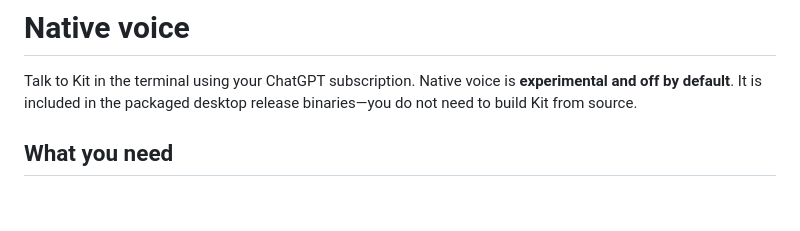
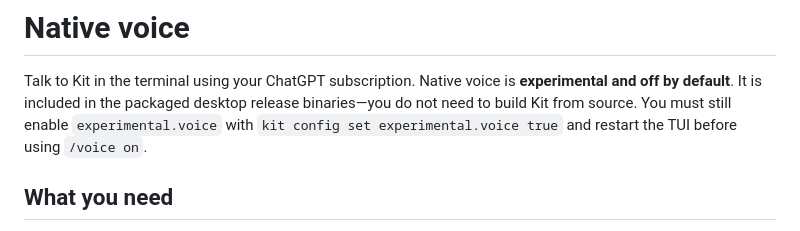
Before and after one commit to speakeasy-api/kit, a Markdown page: docs/user/native-voice.md, the part around the change. Drawn GitHub-style; blank space fills up the shorter version.

Commit message:
docs: clarify required experimental voice opt-in

```diff
--- a/docs/user/native-voice.md
+++ b/docs/user/native-voice.md
@@ -2,7 +2,9 @@
 
 Talk to Kit in the terminal using your ChatGPT subscription. Native voice is
 **experimental and off by default**. It is included in the packaged desktop
-release binaries—you do not need to build Kit from source.
+release binaries—you do not need to build Kit from source. You must still enable
+`experimental.voice` with `kit config set experimental.voice true` and restart
+the TUI before using `/voice on`.
 
 ## What you need
 
```
